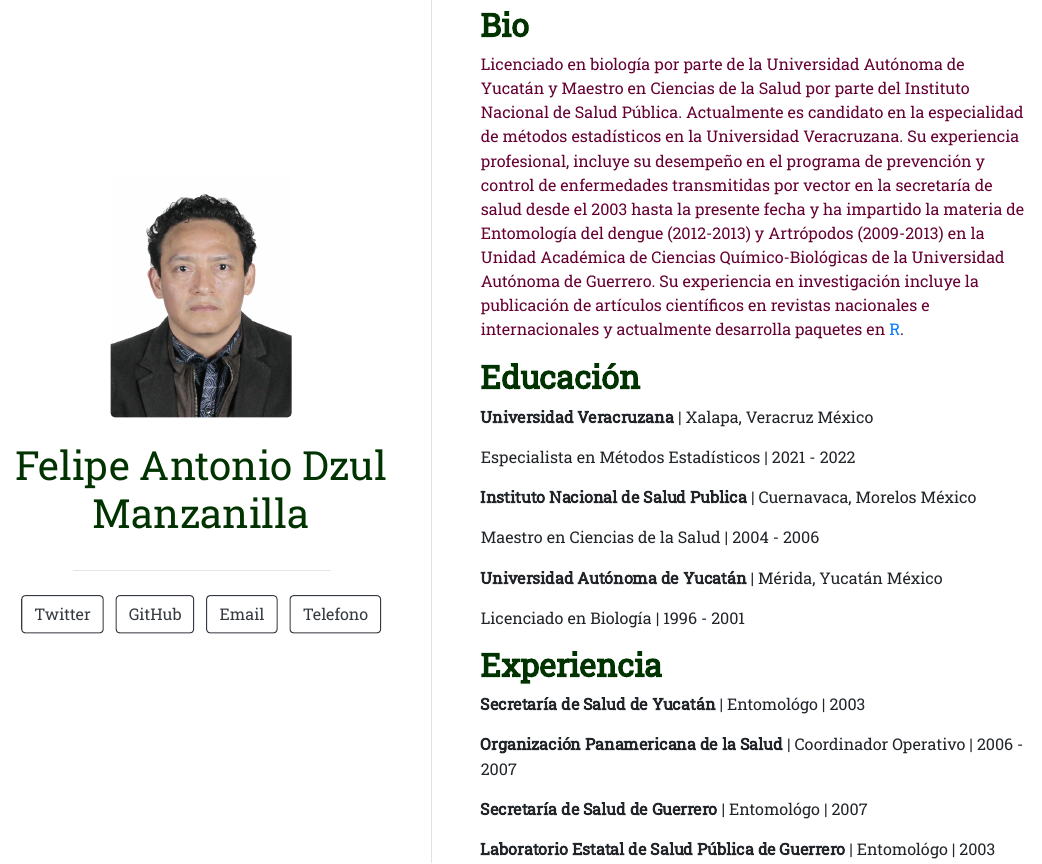
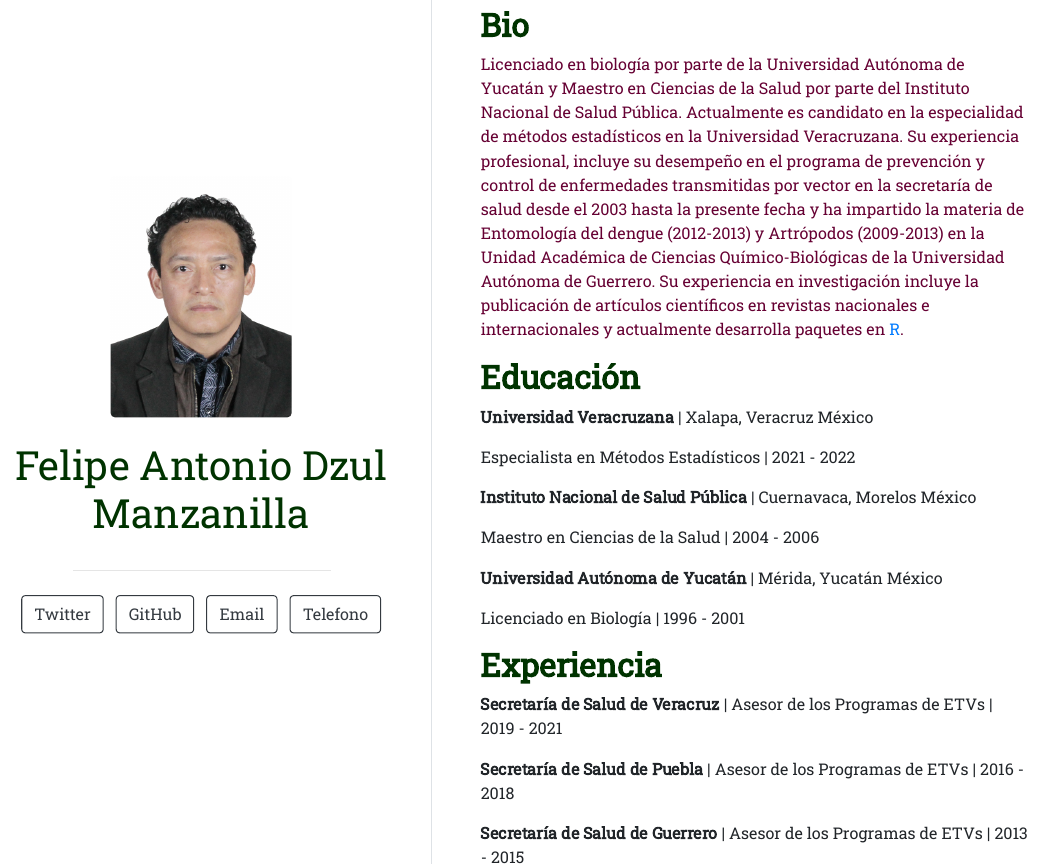
Before and after one commit to fdzul/web_site_fadm, an R Markdown document (index.Rmd): the page in a window 1100 px wide, from its top. The pictures show the output file index.html that the author committed with the source, opened offline.

Commit message:
This commit update the website

```diff
--- a/index.Rmd
+++ b/index.Rmd
@@ -24,7 +24,7 @@ output:
 
 Especialista en Métodos Estadísticos | 2021 - 2022
 
-**Instituto Nacional de Salud Publica** | Cuernavaca, Morelos México
+**Instituto Nacional de Salud Pública** | Cuernavaca, Morelos México
 
 Maestro en Ciencias de la Salud | 2004 - 2006
 
@@ -35,18 +35,18 @@ Licenciado en Biología  | 1996 - 2001
 
 ##  **<span style="color:#003300;">Experiencia</span>**
 
-**Secretaría de Salud de Yucatán** | Entomológo | 2003
+**Secretaría de Salud de Veracruz** | Asesor de los Programas de ETVs | 2019 - 2021
+
+**Secretaría de Salud de Puebla** | Asesor de los Programas de ETVs | 2016 - 2018
+
+**Secretaría de Salud de Guerrero** | Asesor de los Programas de ETVs | 2013 - 2015
+
+**Secretaría de Salud de Guerrero** | Jefe de Departamento | 2009 - 2012
+
+**Laboratorio Estatal de Salud Pública de Guerrero** | Entomológo | 2003
+
+**Secretaría de Salud de Guerrero** | Entomológo | 2007
 
 **Organización Panamericana de la Salud** | Coordinador Operativo | 2006 - 2007
 
-**Secretaría de Salud de Guerrero** | Entomológo | 2007
-
-**Laboratorio Estatal de Salud Pública de Guerrero** | Entomológo | 2003
-
-**Secretaría de Salud de Guerrero** | Jefe de Departamento | 2009 - 2012
-
-**Secretaría de Salud de Guerrero** | Asesor de los Programas de ETVS | 2013 - 2015
-
-**Secretaría de Salud de Puebla** | Asesor de los Programas de ETVS | 2016 - 2018
-
-**Secretaría de Salud de Veracruz** | Asesor de los Programas de ETVS | 2019 - 2021
+**Secretaría de Salud de Yucatán** | Entomológo | 2003
```
Also changed, not shown: index.html.
